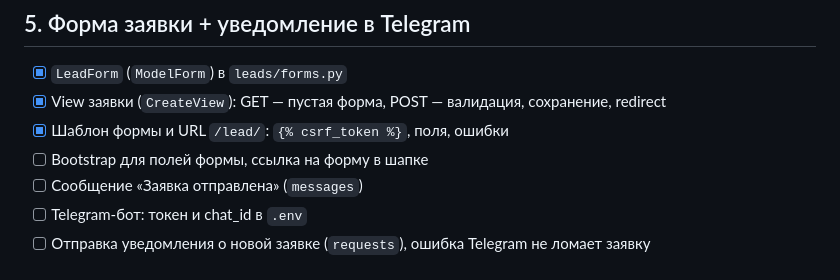
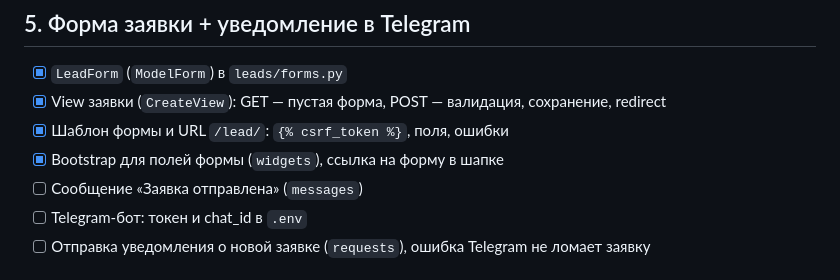
Before and after one commit to GlebTrifonov/ssk-site, a Markdown page: docs/plan.md, the part around the change. Drawn GitHub-style.

Commit message:
docs: mark lead form styling as done

```diff
--- a/docs/plan.md
+++ b/docs/plan.md
@@ -42,7 +42,7 @@
 - [x] `LeadForm` (`ModelForm`) в `leads/forms.py`
 - [x] View заявки (`CreateView`): GET — пустая форма, POST — валидация, сохранение, redirect
 - [x] Шаблон формы и URL `/lead/`: `{% csrf_token %}`, поля, ошибки
-- [ ] Bootstrap для полей формы, ссылка на форму в шапке
+- [x] Bootstrap для полей формы (`widgets`), ссылка на форму в шапке
 - [ ] Сообщение «Заявка отправлена» (`messages`)
 - [ ] Telegram-бот: токен и chat_id в `.env`
 - [ ] Отправка уведомления о новой заявке (`requests`), ошибка Telegram не ломает заявку
```
